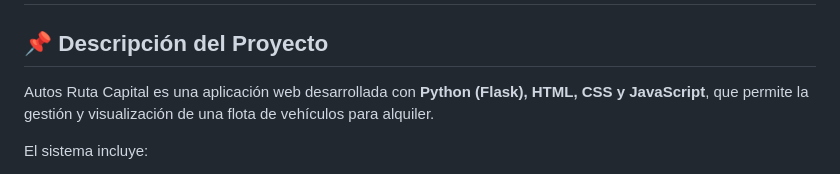
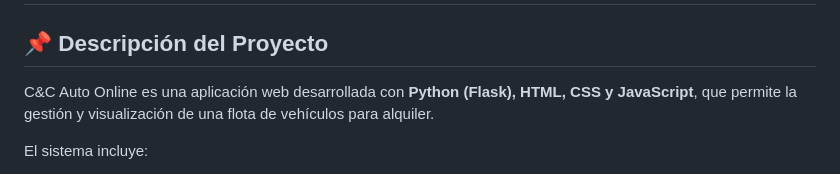
Before and after one commit to Ivancamilo22/C-C-Auto-Online, a Markdown page: readme.md, the part around the change. Rendered like a GitHub page.

```diff
--- a/readme.md
+++ b/readme.md
@@ -2,7 +2,7 @@
 
 ## 📌 Descripción del Proyecto
 
-Autos Ruta Capital es una aplicación web desarrollada con **Python (Flask), HTML, CSS y JavaScript**, que permite la gestión y visualización de una flota de vehículos para alquiler.
+C&C Auto Online es una aplicación web desarrollada con **Python (Flask), HTML, CSS y JavaScript**, que permite la gestión y visualización de una flota de vehículos para alquiler.
 
 El sistema incluye:
 
```
